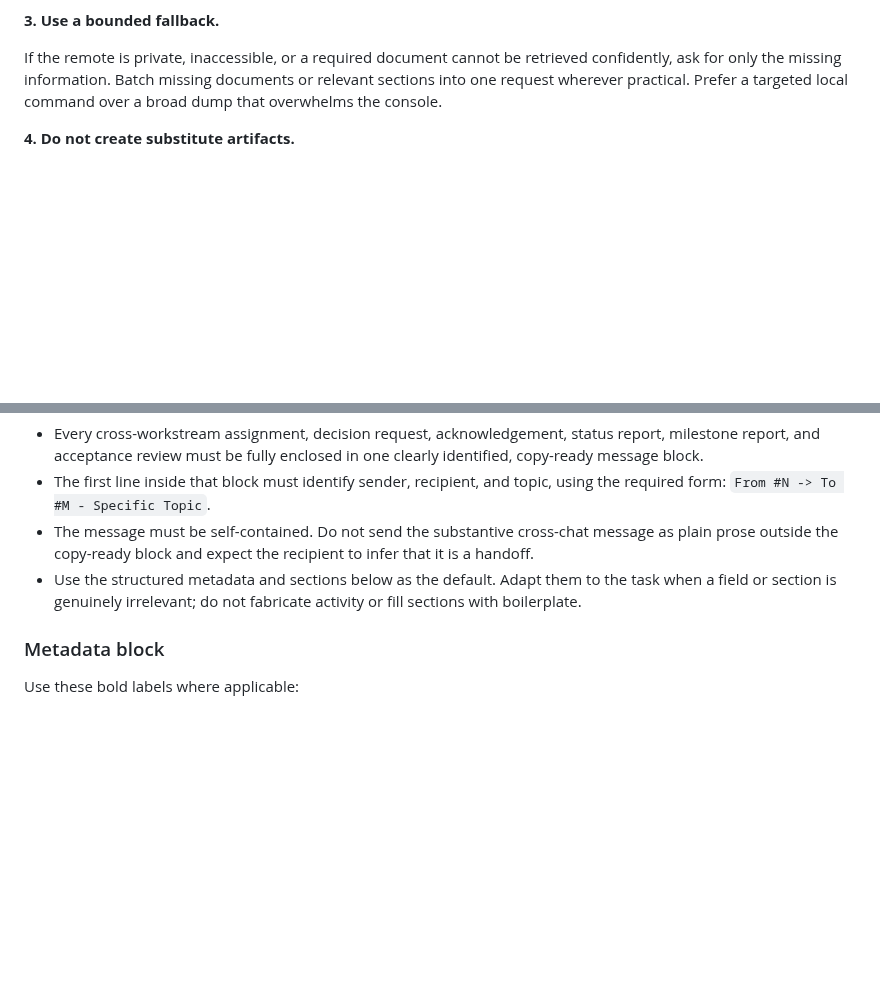
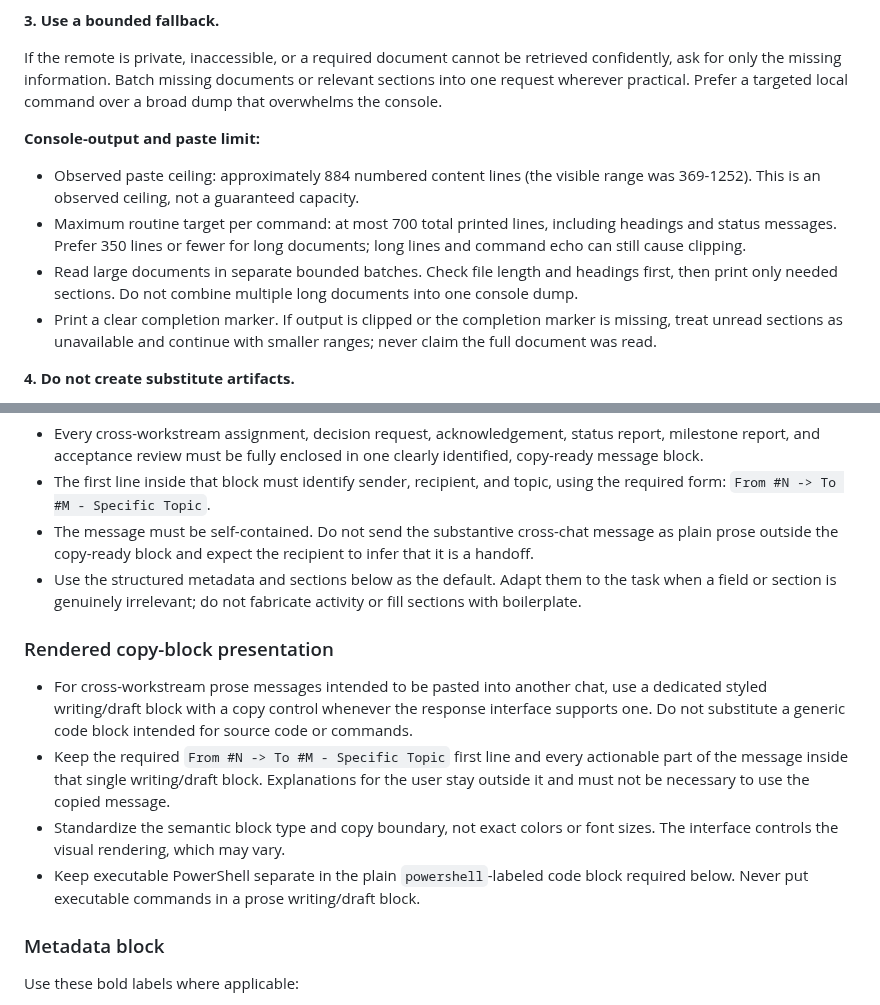
Before and after one commit to PeterTremonti/Machine-Builder, a Markdown page: CHAT_WORKFLOW.md, 2 parts joined by grey strips. GitHub-like rendering; blank space fills up the shorter version.

Commit message:
Clarify console output and handoff formatting rules

```diff
--- a/CHAT_WORKFLOW.md
+++ b/CHAT_WORKFLOW.md
@@ -658,6 +658,13 @@ The local checkout remains authoritative for source and test contents, uncommitt
 **3. Use a bounded fallback.**
 
 If the remote is private, inaccessible, or a required document cannot be retrieved confidently, ask for only the missing information. Batch missing documents or relevant sections into one request wherever practical. Prefer a targeted local command over a broad dump that overwhelms the console.
+
+**Console-output and paste limit:**
+
+- Observed paste ceiling: approximately 884 numbered content lines (the visible range was 369-1252). This is an observed ceiling, not a guaranteed capacity.
+- Maximum routine target per command: at most 700 total printed lines, including headings and status messages. Prefer 350 lines or fewer for long documents; long lines and command echo can still cause clipping.
+- Read large documents in separate bounded batches. Check file length and headings first, then print only needed sections. Do not combine multiple long documents into one console dump.
+- Print a clear completion marker. If output is clipped or the completion marker is missing, treat unread sections as unavailable and continue with smaller ranges; never claim the full document was read.
 
 **4. Do not create substitute artifacts.**
 
@@ -1339,6 +1346,13 @@ Use the structured reporting style established by the Controller/Board workstrea
 - The message must be self-contained. Do not send the substantive cross-chat message as plain prose outside the copy-ready block and expect the recipient to infer that it is a handoff.
 - Use the structured metadata and sections below as the default. Adapt them to the task when a field or section is genuinely irrelevant; do not fabricate activity or fill sections with boilerplate.
 
+### Rendered copy-block presentation
+
+- For cross-workstream prose messages intended to be pasted into another chat, use a dedicated styled writing/draft block with a copy control whenever the response interface supports one. Do not substitute a generic code block intended for source code or commands.
+- Keep the required `From #N -> To #M - Specific Topic` first line and every actionable part of the message inside that single writing/draft block. Explanations for the user stay outside it and must not be necessary to use the copied message.
+- Standardize the semantic block type and copy boundary, not exact colors or font sizes. The interface controls the visual rendering, which may vary.
+- Keep executable PowerShell separate in the plain `powershell`-labeled code block required below. Never put executable commands in a prose writing/draft block.
+
 ### Metadata block
 
 Use these bold labels where applicable:
```
